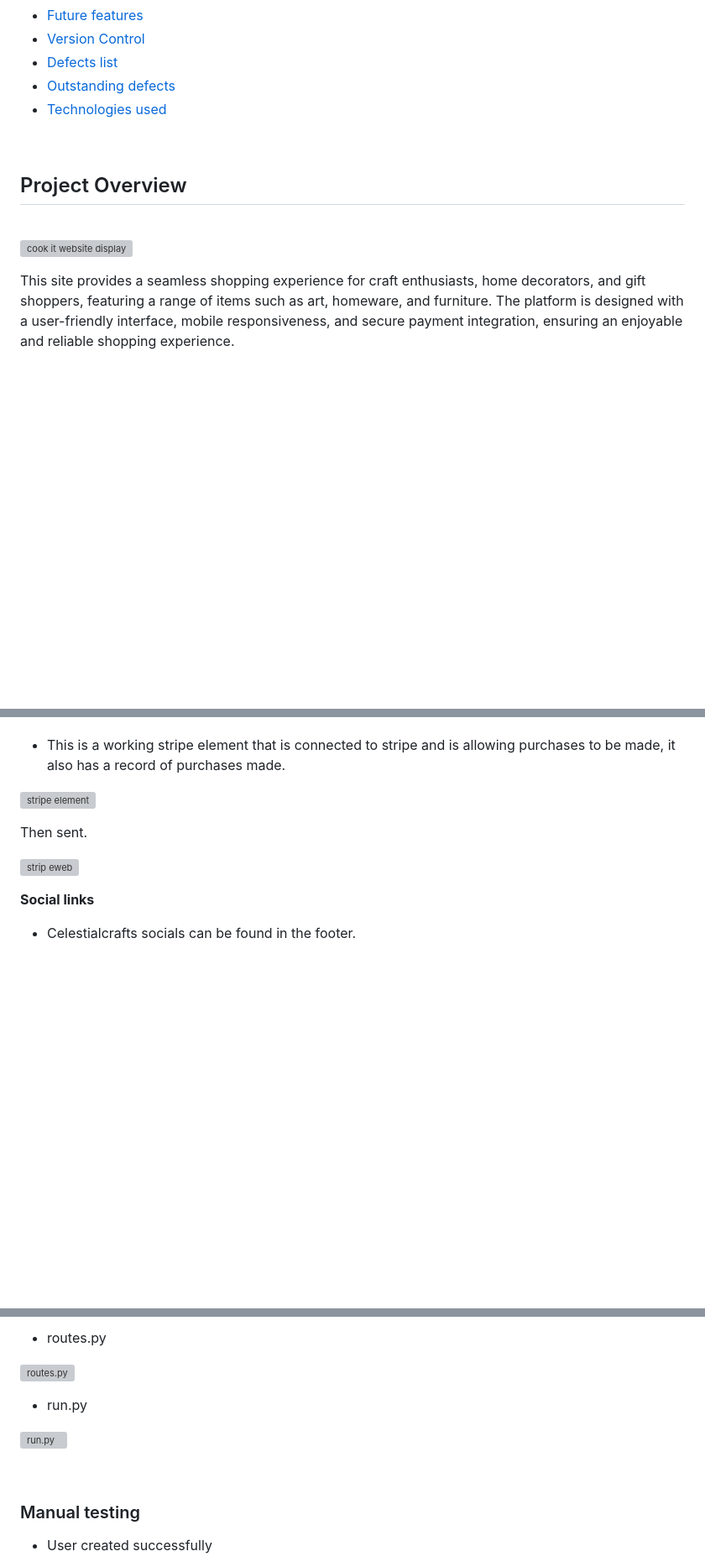
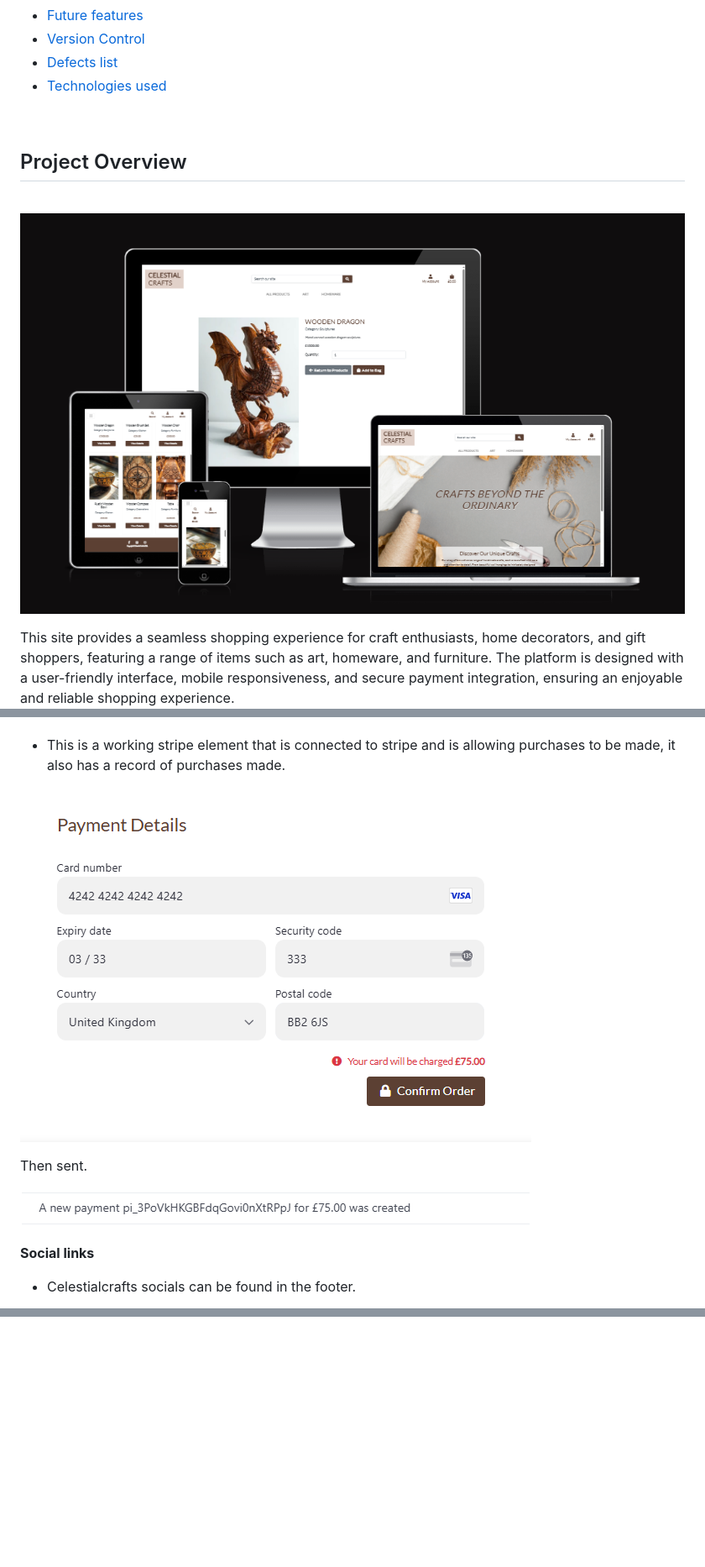
Before and after one commit to MrHraza/Celestial-Crafts, a Markdown page: Documentation/Readme/README.md, 3 parts joined by grey strips. Shown: that part at 84% size. Rendered like a GitHub page; pictures changed too: static/images/mockup.png (added), static/images/stripe-element.png (added), static/images/stripe-paid.png (added); blank space fills up the shorter version; grey boxes are pictures that could not be loaded.

```diff
--- a/Documentation/Readme/README.md
+++ b/Documentation/Readme/README.md
@@ -30,7 +30,6 @@
 - [Future features](#future-features)
 - [Version Control](#version-control)
 - [Defects list](#defects-list)
-- [Outstanding defects](#outstanding-defects)
 - [Technologies used](#technologies-used)
 
 
@@ -40,7 +39,7 @@
 
 <br>
 
-![cook it website display](bigpot/static/images/responsiveui.png)
+![Mock up](/static/images/mockup.png)
 
 This site provides a seamless shopping experience for craft enthusiasts, home decorators, and gift shoppers, featuring a range of items such as art, homeware, and furniture. The platform is designed with a user-friendly interface, mobile responsiveness, and secure payment integration, ensuring an enjoyable and reliable shopping experience.
 
@@ -226,11 +225,11 @@ Search results.
 **Stripe Element**
 - This is a working stripe element that is connected to stripe and is allowing purchases to be made, it also has a record of purchases made.
 
-![stripe element](bigpot/static/images/contactform.png)
+![stripe element](/static/images/stripe-element.png)
 
 Then sent.
 
-![strip eweb](bigpot/static/images/messagesen.png)
+![stripe web](/static/images/stripe-paid.png)
 
 
 **Social links**
@@ -377,14 +318,0 @@ I am the sole developer of this project.
-- routes.py
-
-![routes.py](bigpot/static/images/routesvalid.png)
-
-- run.py
-
-![run.py](bigpot/static/images/runvalid.png)
-
-<br>
-
-### Manual testing
-
-- User created successfully
-
```
Also changed, not shown: other parts of Documentation/Readme/README.md (+1 -298 lines), 1 other file.
